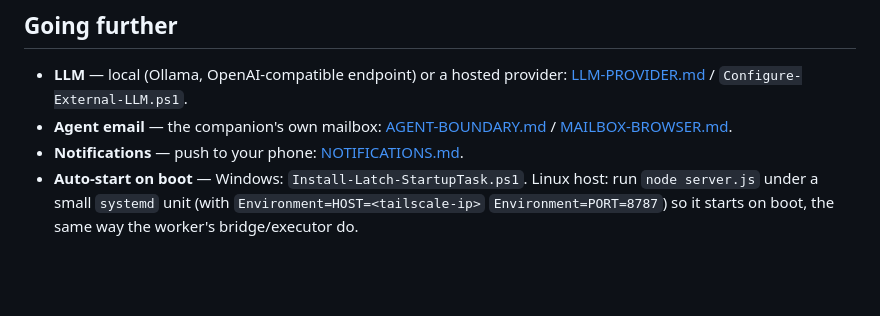
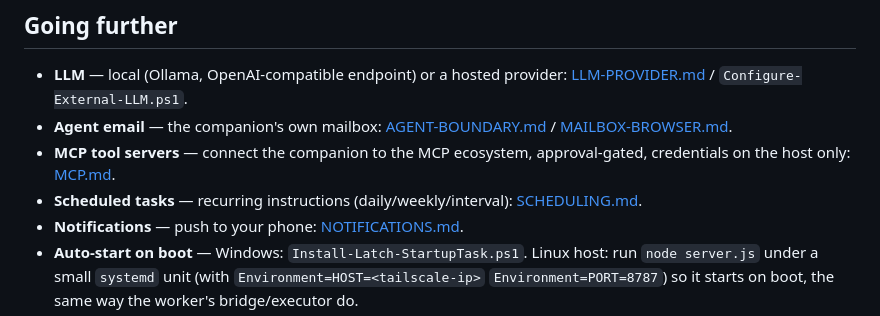
Before and after one commit to joergensentroels/Latch, a Markdown page: GETTING-STARTED.md, the part around the change. Rendered like a GitHub page; blank space fills up the shorter version.

```diff
--- a/GETTING-STARTED.md
+++ b/GETTING-STARTED.md
@@ -118,6 +118,8 @@ Full worker reference, deploy helpers, and start/stop commands: [OPENCLAW-WORKER
 
 - **LLM** — local (Ollama, OpenAI-compatible endpoint) or a hosted provider: [LLM-PROVIDER.md](./LLM-PROVIDER.md) / `Configure-External-LLM.ps1`.
 - **Agent email** — the companion's own mailbox: [AGENT-BOUNDARY.md](./AGENT-BOUNDARY.md#agent-email-agent-owned-mailbox) / [MAILBOX-BROWSER.md](./MAILBOX-BROWSER.md).
+- **MCP tool servers** — connect the companion to the MCP ecosystem, approval-gated, credentials on the host only: [MCP.md](./MCP.md).
+- **Scheduled tasks** — recurring instructions (daily/weekly/interval): [SCHEDULING.md](./SCHEDULING.md).
 - **Notifications** — push to your phone: [NOTIFICATIONS.md](./NOTIFICATIONS.md).
 - **Auto-start on boot** — Windows: `Install-Latch-StartupTask.ps1`. Linux host: run `node server.js` under a small `systemd` unit (with `Environment=HOST=<tailscale-ip>` `Environment=PORT=8787`) so it starts on boot, the same way the worker's bridge/executor do.
 - **If something's wrong** — `Invoke-Latch-Doctor.ps1` / `Status-Latch.ps1`, and `sudo journalctl -u latch-agent-bridge -f` on the worker.
```
Also changed, not shown: DEPLOY.md (added, +95 -0 lines), README.md (+17 -3 lines).
